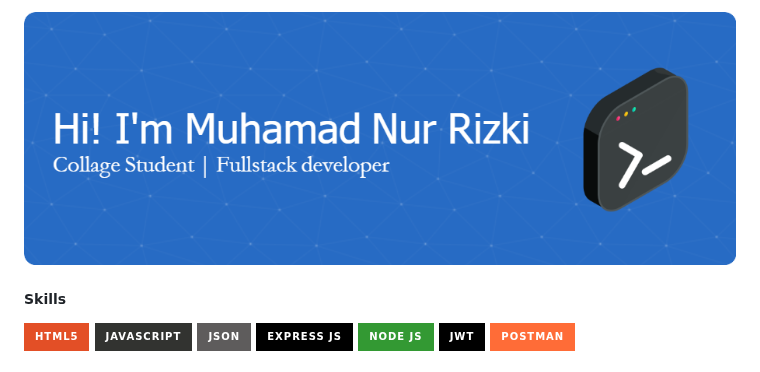
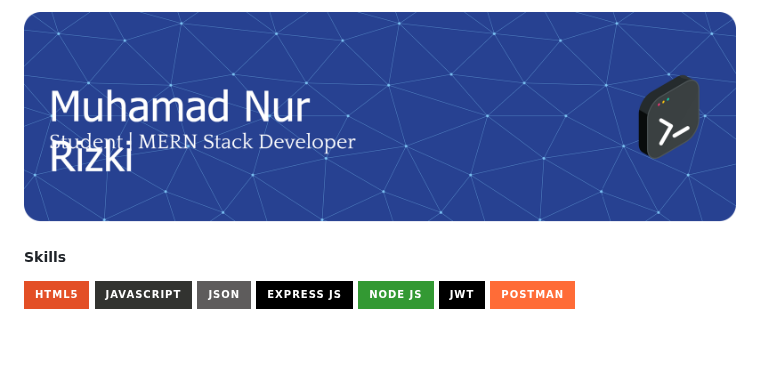
Before and after one commit to MuhamadNurRizkii/MuhamadNurRizkii, a Markdown page: README.md, the part around the change. GitHub-like rendering; pictures changed too: img/new-banner-profile.png (added); badges without logos; blank space fills up the shorter version.

Commit message:
change banner profile

```diff
--- a/README.md
+++ b/README.md
@@ -1,4 +1,4 @@
-![Muhamad Nur Rizki](img/banner-profil.png)
+![Muhamad Nur Rizki](img/new-banner-profile.png)
 
 <!--
 **MuhamadNurRizkii/MuhamadNurRizkii** is a ✨ _special_ ✨ repository because its `README.md` (this file) appears on your GitHub profile.
```
